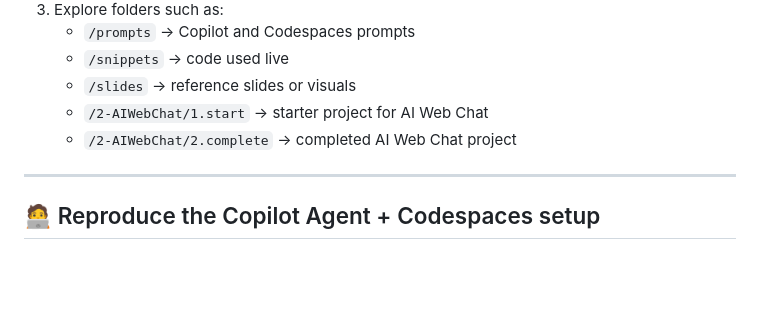
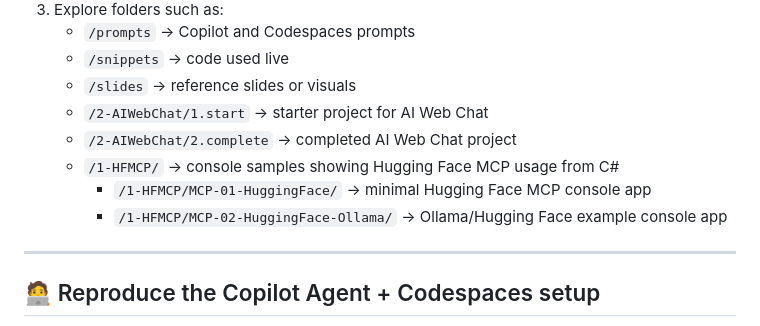
Before and after one commit to elbruno/2510-DevIntersection-demos, a Markdown page: Readme.md, the part around the change. Drawn GitHub-style; blank space fills up the shorter version.

Commit message:
Add console samples for Hugging Face MCP usage in README

```diff
--- a/Readme.md
+++ b/Readme.md
@@ -72,6 +72,9 @@ You can explore this repo directly in **GitHub Codespaces**:
    - `/slides` → reference slides or visuals
    - `/2-AIWebChat/1.start` → starter project for AI Web Chat
    - `/2-AIWebChat/2.complete` → completed AI Web Chat project
+   - `/1-HFMCP/` → console samples showing Hugging Face MCP usage from C#
+     - `/1-HFMCP/MCP-01-HuggingFace/` → minimal Hugging Face MCP console app
+     - `/1-HFMCP/MCP-02-HuggingFace-Ollama/` → Ollama/Hugging Face example console app
 
 ---
 
```
